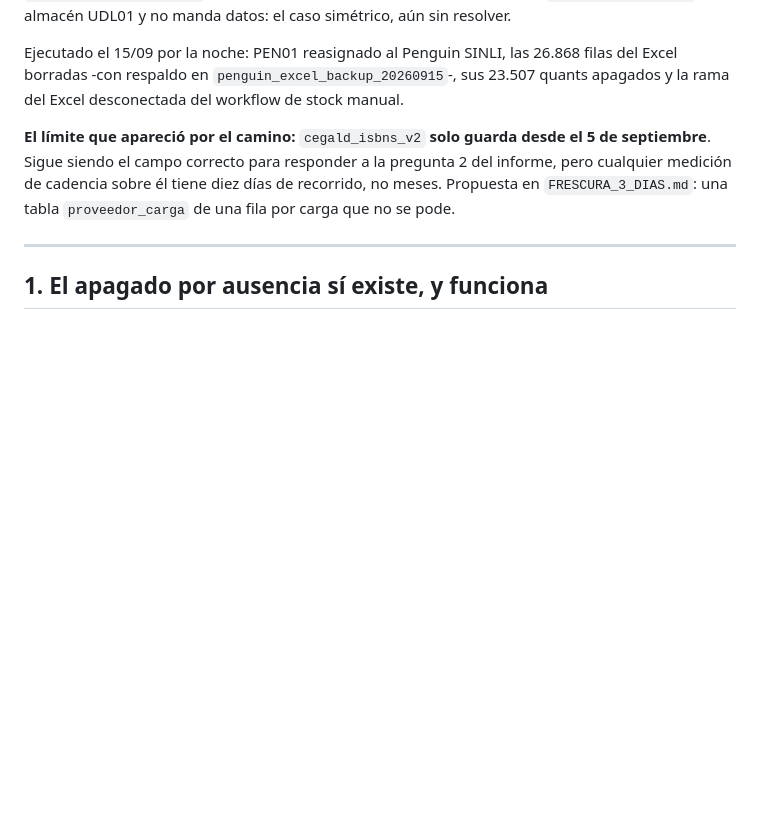
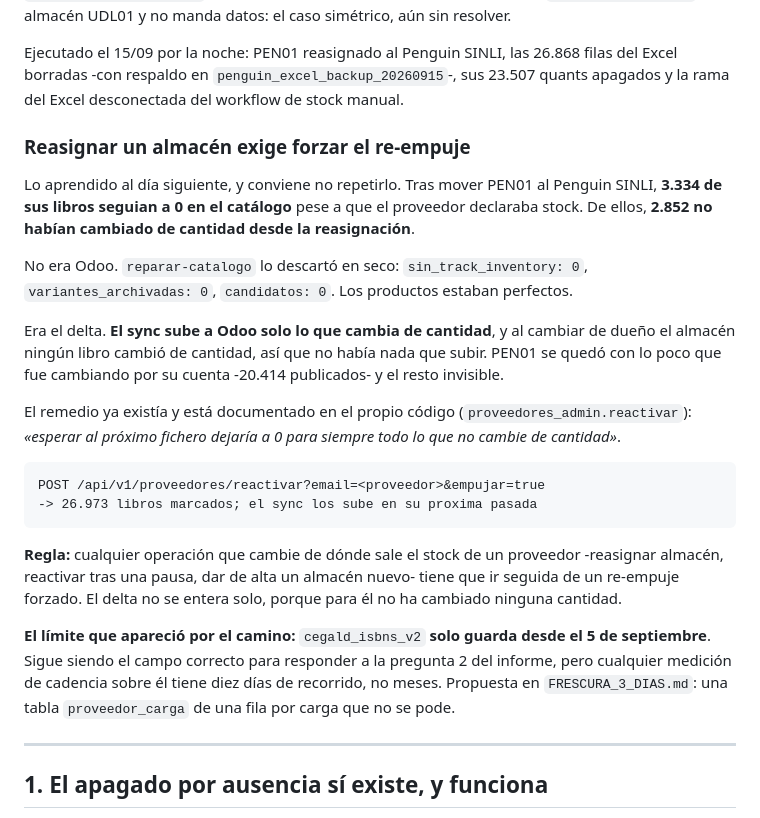
Before and after one commit to Dyland-Rada/kalamobook, a Markdown page: docs/CIERRE_CDL_RESPUESTA.md, the part around the change. Drawn GitHub-style; blank space fills up the shorter version.

Commit message:
docs: reasignar un almacen exige forzar el re-empuje
Tras mover PEN01 al Penguin SINLI, 3.334 de sus libros seguian a 0 en el
catalogo con el proveedor declarando stock. 2.852 de ellos no habian
cambiado de cantidad desde la reasignacion.

No era Odoo: reparar-catalogo dio sin_track_inventory 0, variantes
archivadas 0, candidatos 0. Era el delta, que sube solo lo que cambia de
cantidad; al cambiar de dueno el almacen no cambio ninguna, asi que no se
empujo nada.

Remedio, que ya existia: reactivar?empujar=true -> 26.973 marcados.

Regla: toda operacion que cambie de donde sale el stock de un proveedor
-reasignar almacen, reactivar tras pausa, alta de almacen nuevo- tiene que
ir seguida de un re-empuje forzado.

Co-Authored-By: Claude Opus 5 <noreply@anthropic.com>
Claude-Session: https://claude.ai/code/session_01Xy7Mg8xoQ7FQjBEWvgVnSB

````diff
--- a/docs/CIERRE_CDL_RESPUESTA.md
+++ b/docs/CIERRE_CDL_RESPUESTA.md
@@ -79,6 +79,35 @@ resolver.
 Ejecutado el 15/09 por la noche: PEN01 reasignado al Penguin SINLI, las 26.868 filas
 del Excel borradas -con respaldo en `penguin_excel_backup_20260915`-, sus 23.507
 quants apagados y la rama del Excel desconectada del workflow de stock manual.
+
+### Reasignar un almacén exige forzar el re-empuje
+
+Lo aprendido al día siguiente, y conviene no repetirlo. Tras mover PEN01 al Penguin
+SINLI, **3.334 de sus libros seguian a 0 en el catálogo** pese a que el proveedor
+declaraba stock. De ellos, **2.852 no habían cambiado de cantidad desde la
+reasignación**.
+
+No era Odoo. `reparar-catalogo` lo descartó en seco: `sin_track_inventory: 0`,
+`variantes_archivadas: 0`, `candidatos: 0`. Los productos estaban perfectos.
+
+Era el delta. **El sync sube a Odoo solo lo que cambia de cantidad**, y al cambiar de
+dueño el almacén ningún libro cambió de cantidad, así que no había nada que subir.
+PEN01 se quedó con lo poco que fue cambiando por su cuenta -20.414 publicados- y el
+resto invisible.
+
+El remedio ya existía y está documentado en el propio código
+(`proveedores_admin.reactivar`): *«esperar al próximo fichero dejaría a 0 para
+siempre todo lo que no cambie de cantidad»*.
+
+```
+POST /api/v1/proveedores/reactivar?email=<proveedor>&empujar=true
+-> 26.973 libros marcados; el sync los sube en su proxima pasada
+```
+
+**Regla:** cualquier operación que cambie de dónde sale el stock de un proveedor
+-reasignar almacén, reactivar tras una pausa, dar de alta un almacén nuevo- tiene que
+ir seguida de un re-empuje forzado. El delta no se entera solo, porque para él no ha
+cambiado ninguna cantidad.
 
 **El límite que apareció por el camino:** `cegald_isbns_v2` **solo guarda desde el 5
 de septiembre**. Sigue siendo el campo correcto para responder a la pregunta 2 del
````
